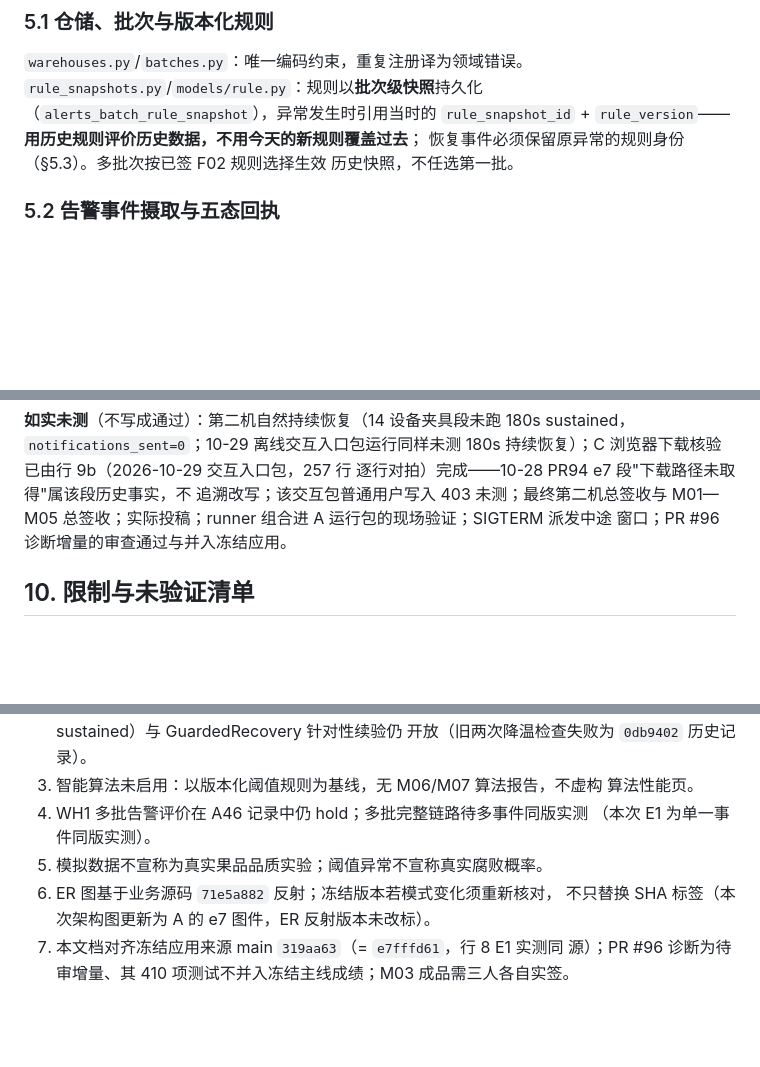
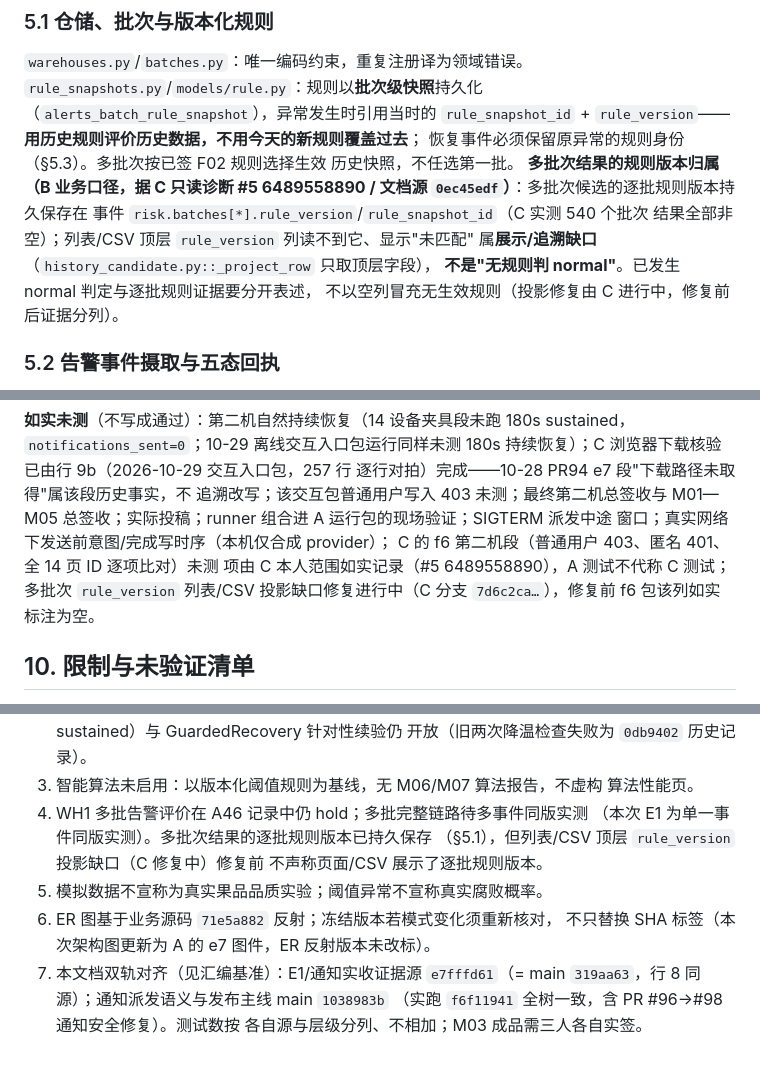
Before and after one commit to Cynthia060913/freshlink-zhikong-public, a Markdown page: docs/submission/M03-SOFTWARE-DESIGN.md, 3 parts joined by grey strips. Rendered like a GitHub page; blank space fills up the shorter version.

```diff
--- a/docs/submission/M03-SOFTWARE-DESIGN.md
+++ b/docs/submission/M03-SOFTWARE-DESIGN.md
@@ -120,6 +124,13 @@ B 模块章节（仓储/批次/规则/告警生命周期/更正/通知派发）
 `rule_version`——**用历史规则评价历史数据，不用今天的新规则覆盖过去**；
 恢复事件必须保留原异常的规则身份（§5.3）。多批次按已签 F02 规则选择生效
 历史快照，不任选第一批。
+**多批次结果的规则版本归属（B 业务口径，据 C 只读诊断 #5
+6489558890 / 文档源 `0ec45edf`）**：多批次候选的逐批规则版本持久保存在
+事件 `risk.batches[*].rule_version`/`rule_snapshot_id`（C 实测 540 个批次
+结果全部非空）；列表/CSV 顶层 `rule_version` 列读不到它、显示"未匹配"
+属**展示/追溯缺口**（`history_candidate.py::_project_row` 只取顶层字段），
+**不是"无规则判 normal"**。已发生 normal 判定与逐批规则证据要分开表述，
+不以空列冒充无生效规则（投影修复由 C 进行中，修复前后证据分列）。
 
 ### 5.2 告警事件摄取与五态回执
 
@@ -293,7 +308,11 @@ sustained，`notifications_sent=0`；10-29 离线交互入口包运行同样未
 逐行对拍）完成——10-28 PR94 e7 段"下载路径未取得"属该段历史事实，不
 追溯改写；该交互包普通用户写入 403 未测；最终第二机总签收与 M01—M05
 总签收；实际投稿；runner 组合进 A 运行包的现场验证；SIGTERM 派发中途
-窗口；PR #96 诊断增量的审查通过与并入冻结应用。
+窗口；真实网络下发送前意图/完成写时序（本机仅合成 provider）；
+C 的 f6 第二机段（普通用户 403、匿名 401、全 14 页 ID 逐项比对）未测
+项由 C 本人范围如实记录（#5 6489558890），A 测试不代称 C 测试；
+多批次 `rule_version` 列表/CSV 投影缺口修复进行中（C 分支
+`7d6c2ca…`），修复前 f6 包该列如实标注为空。
 
 ## 10. 限制与未验证清单
 
@@ -310,10 +329,13 @@ sustained，`notifications_sent=0`；10-29 离线交互入口包运行同样未
 3. 智能算法未启用：以版本化阈值规则为基线，无 M06/M07 算法报告，不虚构
    算法性能页。
 4. WH1 多批告警评价在 A46 记录中仍 hold；多批完整链路待多事件同版实测
-   （本次 E1 为单一事件同版实测）。
+   （本次 E1 为单一事件同版实测）。多批次结果的逐批规则版本已持久保存
+   （§5.1），但列表/CSV 顶层 `rule_version` 投影缺口（C 修复中）修复前
+   不声称页面/CSV 展示了逐批规则版本。
 5. 模拟数据不宣称为真实果品品质实验；阈值异常不宣称真实腐败概率。
 6. ER 图基于业务源码 `71e5a882` 反射；冻结版本若模式变化须重新核对，
    不只替换 SHA 标签（本次架构图更新为 A 的 e7 图件，ER 反射版本未改标）。
-7. 本文档对齐冻结应用来源 main `319aa63`（= `e7fffd61`，行 8 E1 实测同
-   源）；PR #96 诊断为待审增量、其 410 项测试不并入冻结主线成绩；M03
-   成品需三人各自实签。
+7. 本文档双轨对齐（见汇编基准）：E1/通知实收证据源 `e7fffd61`（=
+   main `319aa63`，行 8 同源）；通知派发语义与发布主线 main `1038983b`
+   （实跑 `f6f11941` 全树一致，含 PR #96→#98 通知安全修复）。测试数按
+   各自源与层级分列、不相加；M03 成品需三人各自实签。
```
Also changed, not shown: other parts of docs/submission/M03-SOFTWARE-DESIGN.md (+44 -36 lines).
